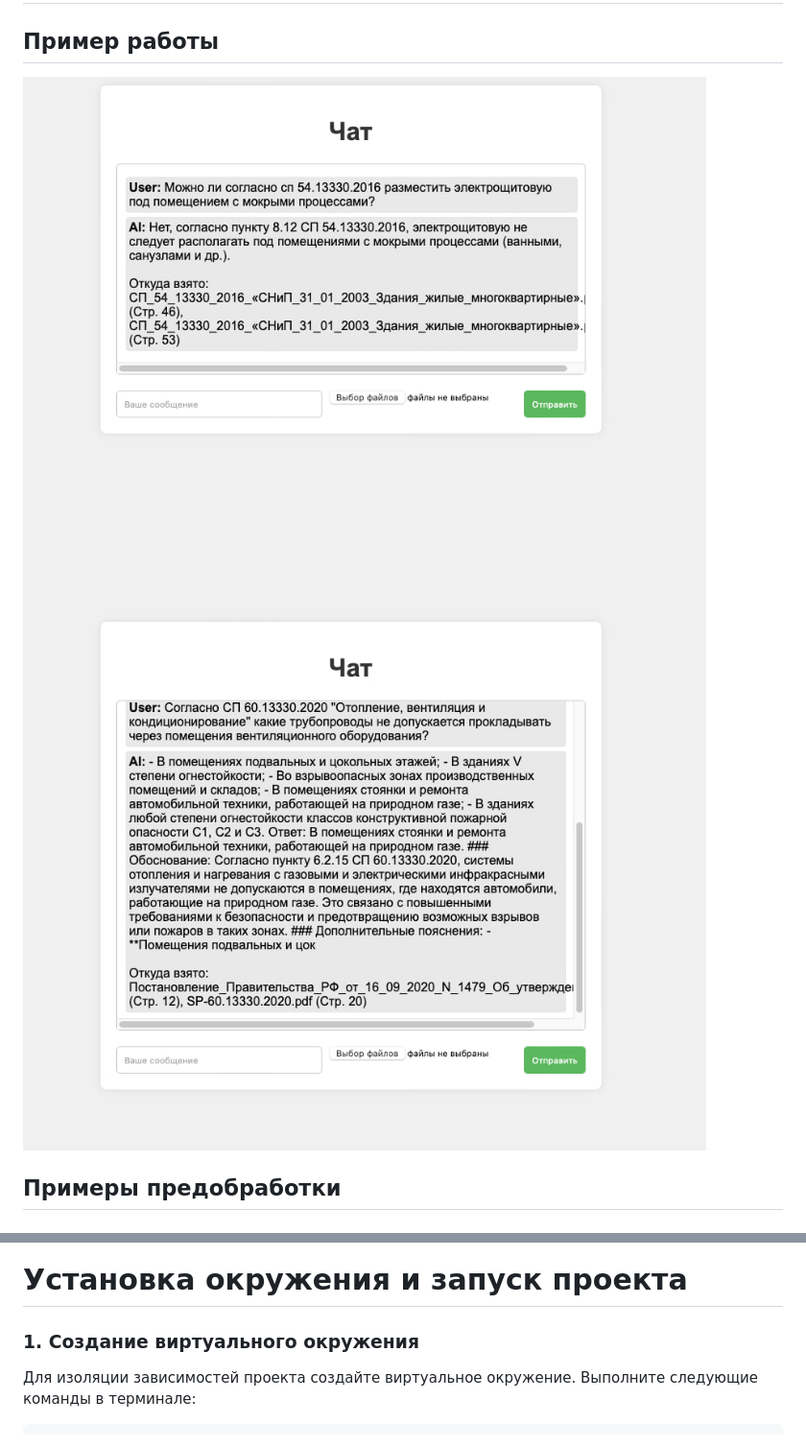
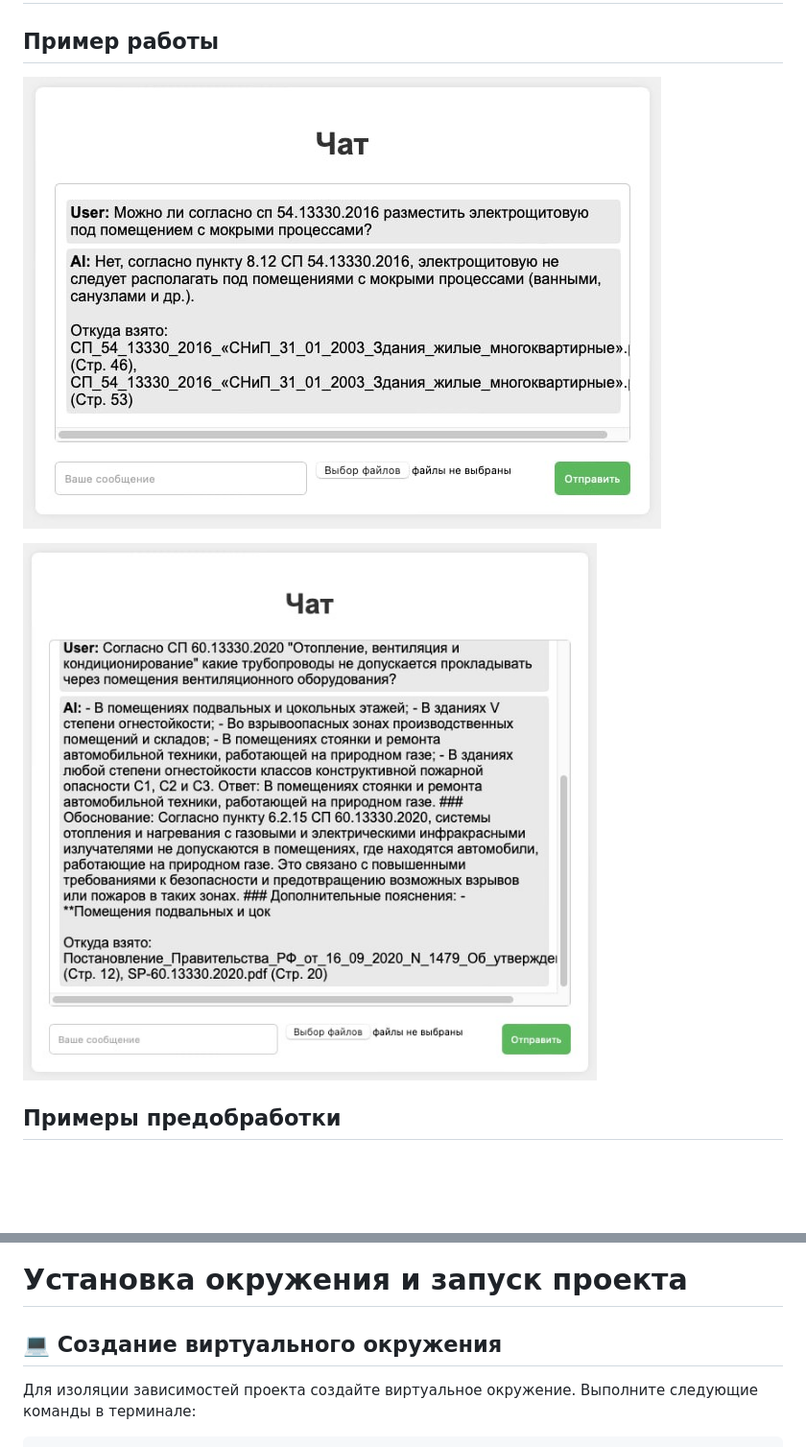
Before and after one commit to LeftGoga/AiProdHackCase12, a Markdown page: README.md, 2 parts joined by grey strips. Shown: that part at 96% size. Drawn GitHub-style; pictures changed too: images/1.jpg, images/2.jpg; blank space fills up the shorter version.

````diff
--- a/README.md
+++ b/README.md
@@ -38,6 +38,7 @@
 ## Пример работы
 
 ![Пример работы 1](./images/1.jpg)
+
 ![Пример работы 1](./images/2.jpg)
 
 ## Примеры предобработки
@@ -105,7 +107,7 @@ FastAPI — это фреймворк для разработки back-end ча
 
 # Установка окружения и запуск проекта
 
-### 1. Создание виртуального окружения
+## 💻 Создание виртуального окружения
 Для изоляции зависимостей проекта создайте виртуальное окружение. Выполните следующие команды в терминале:
 
 ```
````
Also changed, not shown: other parts of README.md (+25 -1 lines).
